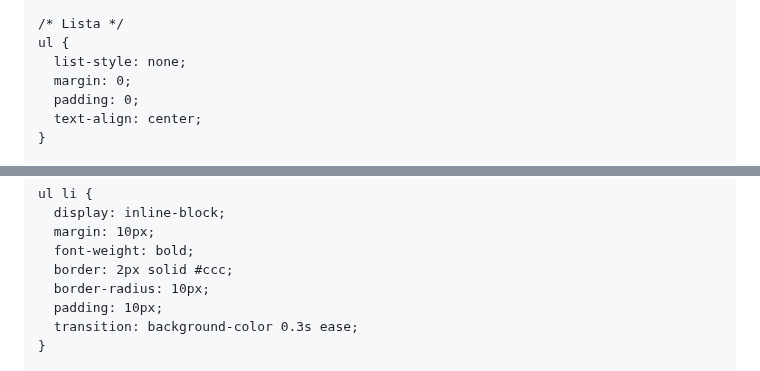
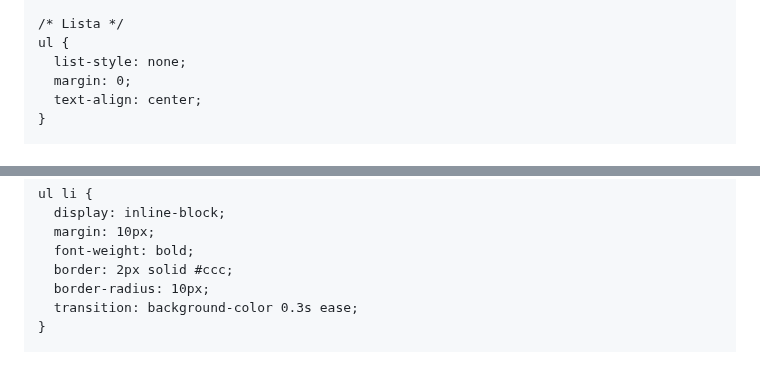
Before and after one commit to szmurk0/szmurk0.github.io, a Markdown page: README.md, 2 parts joined by grey strips. Drawn GitHub-style.

```diff
--- a/README.md
+++ b/README.md
@@ -77,7 +77,6 @@
     ul {
       list-style: none;
       margin: 0;
-      padding: 0;
       text-align: center;
     }
 
@@ -104,7 +103,6 @@
       font-weight: bold;
       border: 2px solid #ccc;
       border-radius: 10px;
-      padding: 10px;
       transition: background-color 0.3s ease;
     }
 
```
